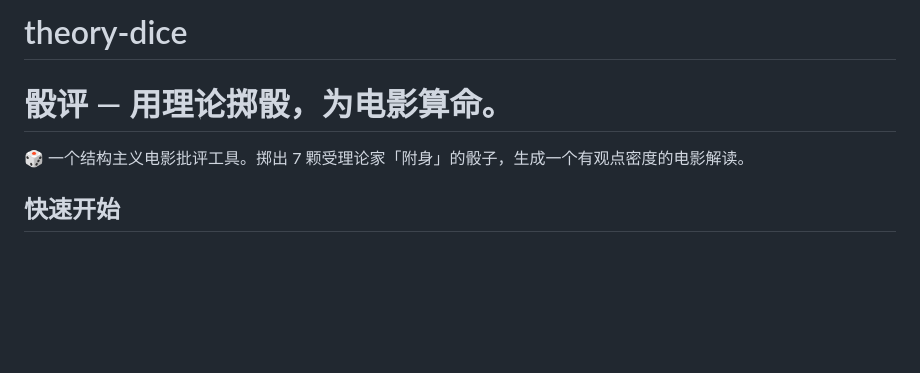
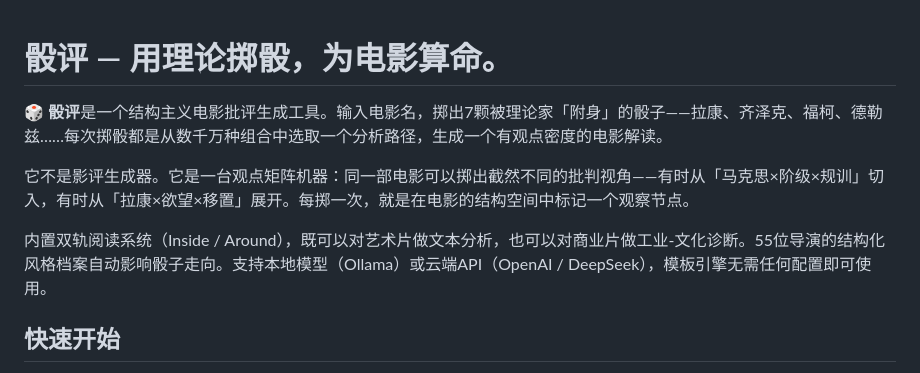
Before and after one commit to firehuzi/theory-dice, a Markdown page: README.md, the part around the change. Rendered like a GitHub page; blank space fills up the shorter version.

```diff
--- a/README.md
+++ b/README.md
@@ -1,7 +1,10 @@
-# theory-dice
 # 骰评 — 用理论掷骰，为电影算命。
 
-🎲 一个结构主义电影批评工具。掷出 7 颗受理论家「附身」的骰子，生成一个有观点密度的电影解读。
+🎲 **骰评**是一个结构主义电影批评生成工具。输入电影名，掷出7颗被理论家「附身」的骰子——拉康、齐泽克、福柯、德勒兹……每次掷骰都是从数千万种组合中选取一个分析路径，生成一个有观点密度的电影解读。
+
+它不是影评生成器。它是一台观点矩阵机器：同一部电影可以掷出截然不同的批判视角——有时从「马克思×阶级×规训」切入，有时从「拉康×欲望×移置」展开。每掷一次，就是在电影的结构空间中标记一个观察节点。
+
+内置双轨阅读系统（Inside / Around），既可以对艺术片做文本分析，也可以对商业片做工业-文化诊断。55位导演的结构化风格档案自动影响骰子走向。支持本地模型（Ollama）或云端API（OpenAI / DeepSeek），模板引擎无需任何配置即可使用。
 
 ## 快速开始
 
```
